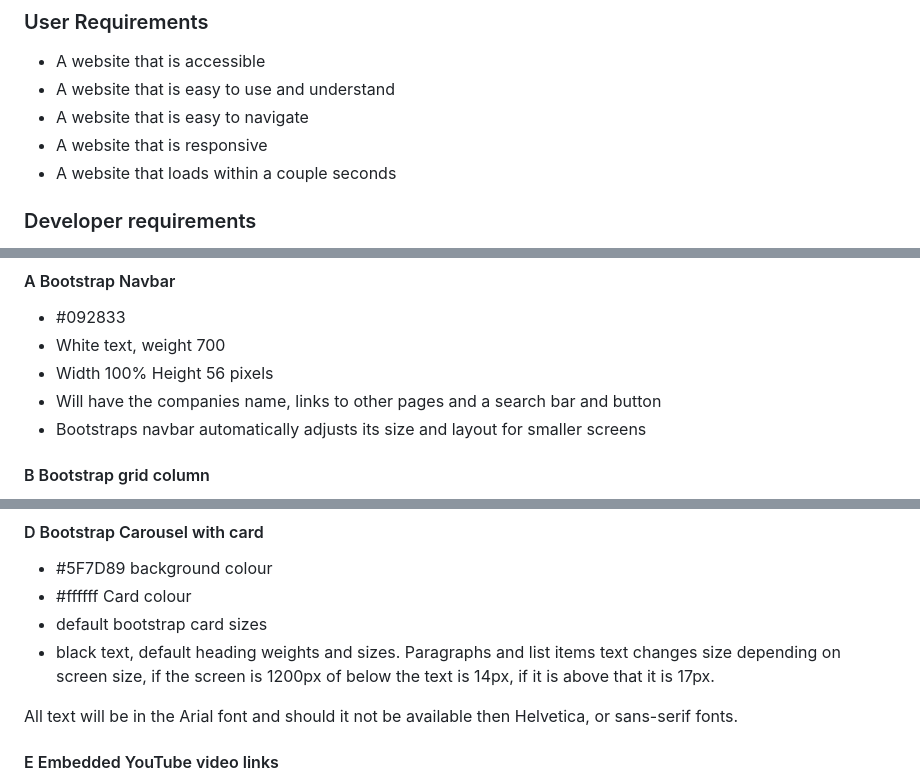
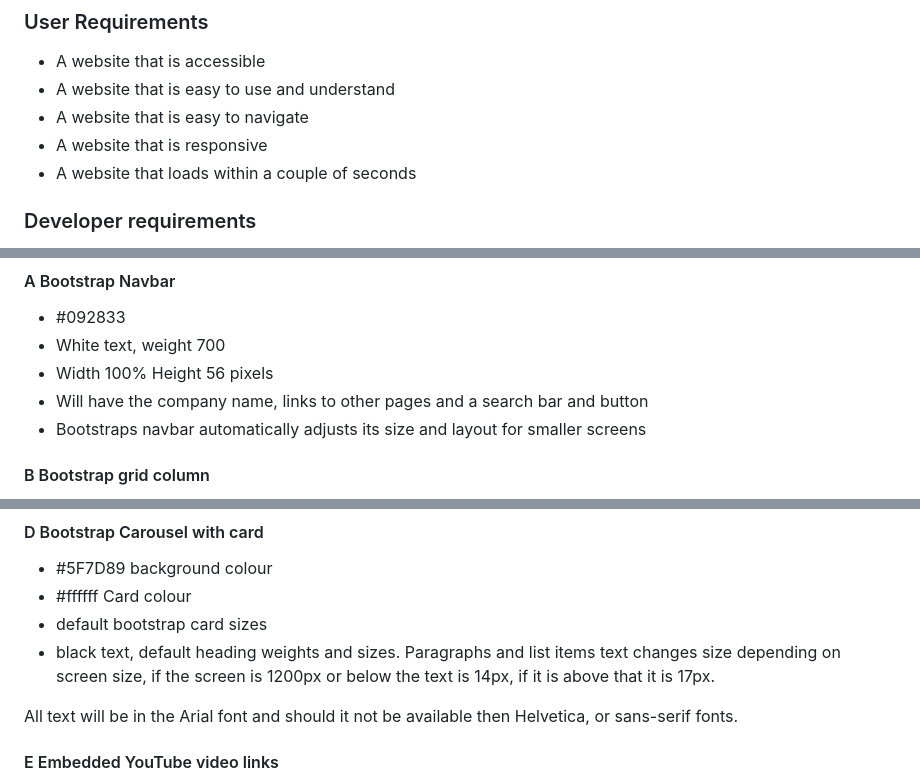
Before and after one commit to 430058Mauger1/Unit-15-Assignment-2, a Markdown page: docs/README.md, 3 parts joined by grey strips. Drawn GitHub-style.

```diff
--- a/docs/README.md
+++ b/docs/README.md
@@ -37,7 +39,7 @@
 + A website that is easy to use and understand
 + A website that is easy to navigate
 + A website that is responsive
-+ A website that loads within a couple seconds
++ A website that loads within a couple of seconds
 
 ### Developer requirements
 
@@ -83,7 +85,7 @@ I will be using Arial, Helvetica, sans-serif in that order of priority. I will b
 + #092833
 + White text, weight 700
 + Width 100% Height 56 pixels
-+ Will have the companies name, links to other pages and a search bar and button
++ Will have the company name, links to other pages and a search bar and button
 + Bootstraps navbar automatically adjusts its size and layout for smaller screens
 
 #### B Bootstrap grid column
@@ -157,7 +159,7 @@ I decided to go with this design because I changed the job specification section
 + #5F7D89 background colour
 + #ffffff Card colour
 + default bootstrap card sizes
-+ black text, default heading weights and sizes. Paragraphs and list items text changes size depending on screen size, if the screen is 1200px of below the text is 14px, if it is above that it is 17px.
++ black text, default heading weights and sizes. Paragraphs and list items text changes size depending on screen size, if the screen is 1200px or below the text is 14px, if it is above that it is 17px.
 
 All text will be in the Arial font and should it not be available then Helvetica, or sans-serif fonts.
 
```
Also changed, not shown: other parts of docs/README.md (+31 -21 lines), assets/img/PhoneWeb.jpg, assets/img/PhoneWeb1.jpg, assets/img/PhoneWeb3.jpg, assets/img/performance.png (added), 3 other files.
